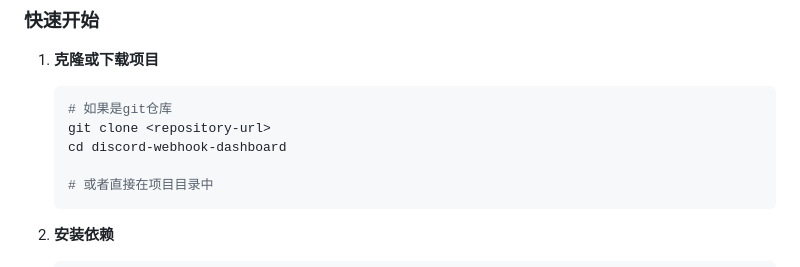
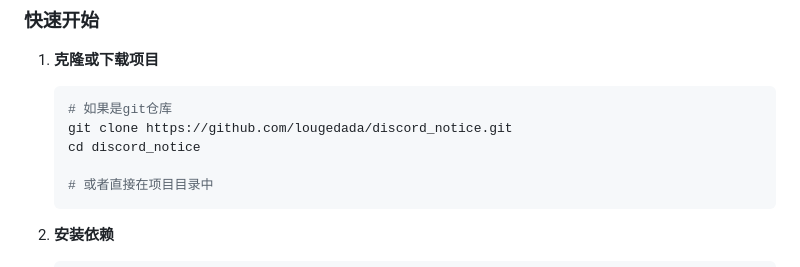
Before and after one commit to lougedada/discord_notice, a Markdown page: README.md, the part around the change. Drawn GitHub-style.

Commit message:
更新README文档，修改项目克隆命令和目录名称为discord_notice，以确保用户能够正确获取项目代码。

````diff
--- a/README.md
+++ b/README.md
@@ -45,8 +45,8 @@
 1. **克隆或下载项目**
    ```bash
    # 如果是git仓库
-   git clone <repository-url>
-   cd discord-webhook-dashboard
+   git clone https://github.com/lougedada/discord_notice.git
+   cd discord_notice
 
    # 或者直接在项目目录中
    ```
````
